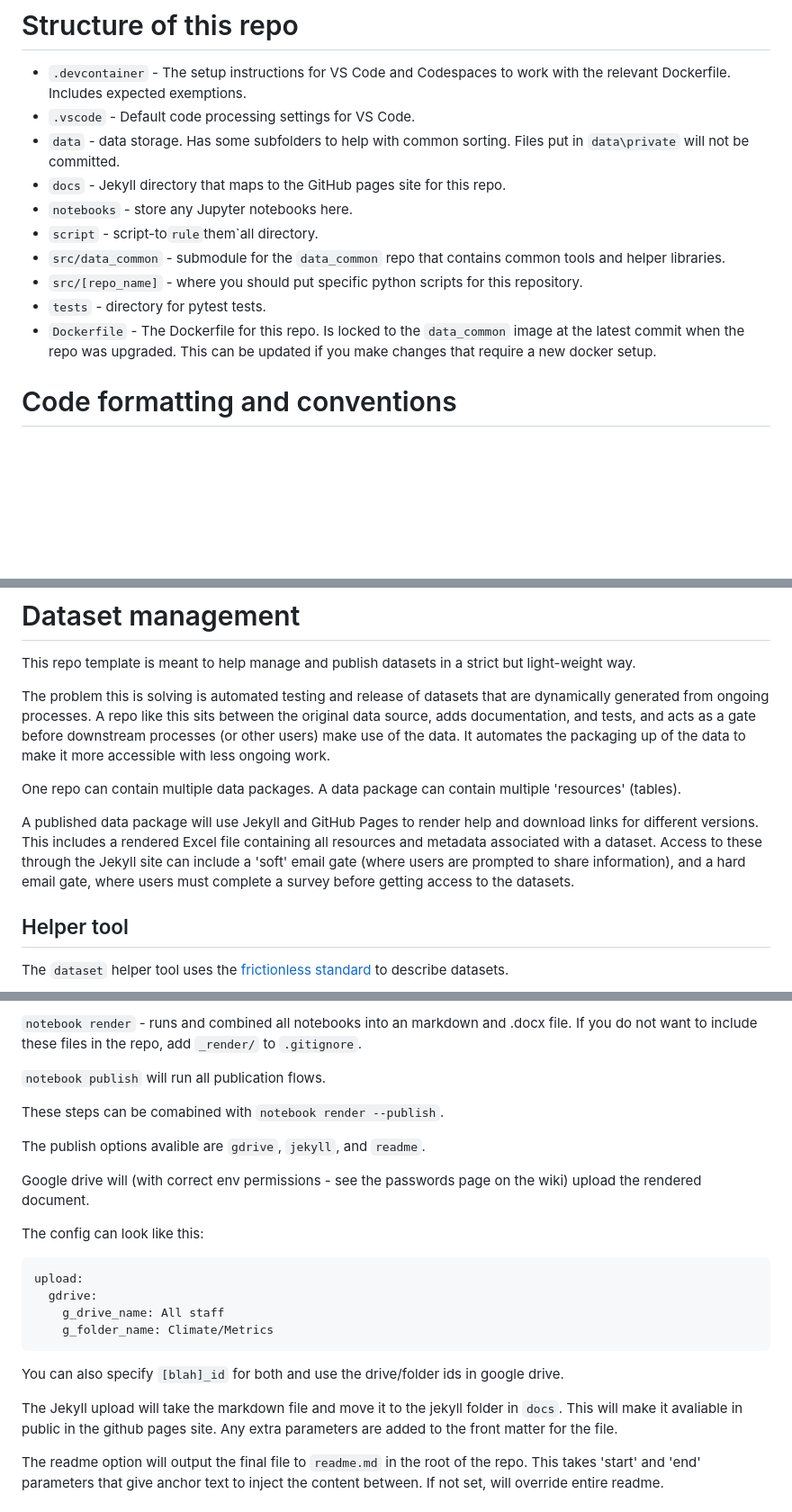
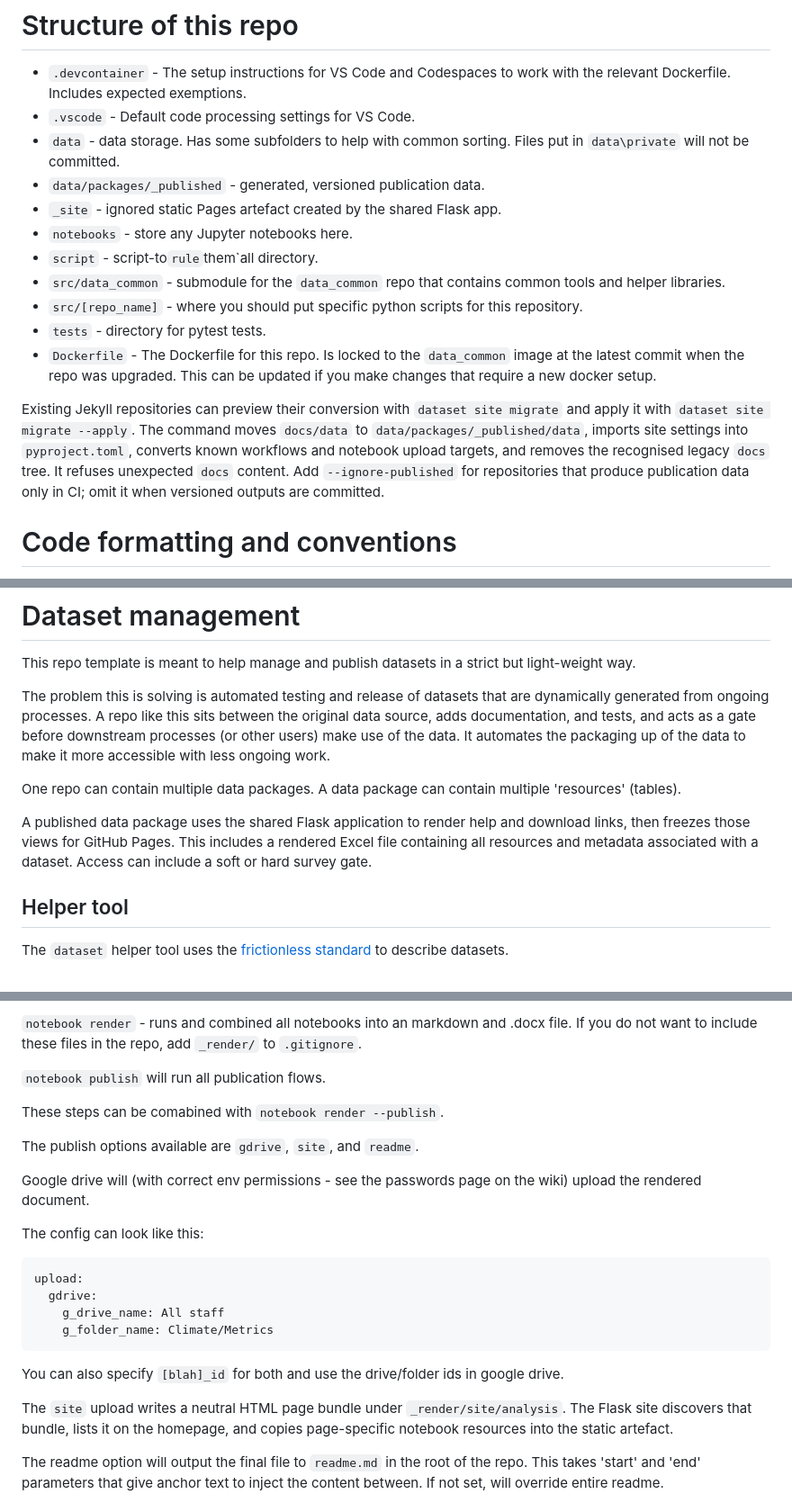
Before and after one commit to mysociety/data_common, a Markdown page: data-repo-readme.md, 3 parts joined by grey strips. Shown at 90% size. GitHub-like rendering; blank space fills up the shorter version.

Commit message:
document Flask dataset publication workflow

```diff
--- a/data-repo-readme.md
+++ b/data-repo-readme.md
@@ -38,13 +38,17 @@ This currently contains two templates.
 - `.devcontainer` - The setup instructions for VS Code and Codespaces to work with the relevant Dockerfile. Includes expected exemptions.
 - `.vscode` - Default code processing settings for VS Code.
 - `data` - data storage. Has some subfolders to help with common sorting. Files put in `data\private` will not be committed.
-- `docs` - Jekyll directory that maps to the GitHub pages site for this repo.
+- `data/packages/_published` - generated, versioned publication data.
+- `_site` - ignored static Pages artefact created by the shared Flask app.
 - `notebooks` - store any Jupyter notebooks here.
 - `script` - script-to`rule`them`all directory.
 - `src/data_common` - submodule for the `data_common` repo that contains common tools and helper libraries.
 - `src/[repo_name]` - where you should put specific python scripts for this repository.
 - `tests` - directory for pytest tests.
 - `Dockerfile` - The Dockerfile for this repo. Is locked to the `data_common` image at the latest commit when the repo was upgraded. This can be updated if you make changes that require a new docker setup.
+
+Existing Jekyll repositories can preview their conversion with `dataset site migrate` and apply it with `dataset site migrate --apply`. The command moves `docs/data` to `data/packages/_published/data`, imports site settings into `pyproject.toml`, converts known workflows and notebook upload targets, and removes the recognised legacy `docs` tree. It refuses unexpected `docs` content. Add `--ignore-published` for repositories that produce publication data only in CI; omit it when versioned outputs are committed.
+
 
 # Code formatting and conventions
 
@@ -67,7 +71,7 @@ The problem this is solving is automated testing and release of datasets that ar
 
 One repo can contain multiple data packages. A data package can contain multiple 'resources' (tables).
 
-A published data package will use Jekyll and GitHub Pages to render help and download links for different versions. This includes a rendered Excel file containing all resources and metadata associated with a dataset. Access to these through the Jekyll site can include a 'soft' email gate (where users are prompted to share information), and a hard email gate, where users must complete a survey before getting access to the datasets.
+A published data package uses the shared Flask application to render help and download links, then freezes those views for GitHub Pages. This includes a rendered Excel file containing all resources and metadata associated with a dataset. Access can include a soft or hard survey gate.
 
 ## Helper tool
 
@@ -226,7 +230,7 @@ A notebook can be rendered and published using the `notebook` tool. Run `noteboo
 
 These steps can be comabined  with `notebook render --publish`.
 
-The publish options avalible are `gdrive`, `jekyll`, and `readme`.
+The publish options available are `gdrive`, `site`, and `readme`.
 
 Google drive will (with correct env permissions - see the passwords page on the wiki) upload the rendered document.
 
@@ -241,7 +245,7 @@ upload:
 
 You can also specify `[blah]_id` for both and use the drive/folder ids in google drive.
 
-The Jekyll upload will take the markdown file and move it to the jekyll folder in `docs`. This will make it avaliable in public in the github pages site. Any extra parameters are added to the front matter for the file.
+The `site` upload writes a neutral HTML page bundle under `_render/site/analysis`. The Flask site discovers that bundle, lists it on the homepage, and copies page-specific notebook resources into the static artefact.
 
 The readme option will output the final file to `readme.md` in the root of the repo.
 This takes 'start' and 'end' parameters that give anchor text to inject the content between. If not set, will override entire readme.
```
Also changed, not shown: other parts of data-repo-readme.md (+1 -1 lines).
